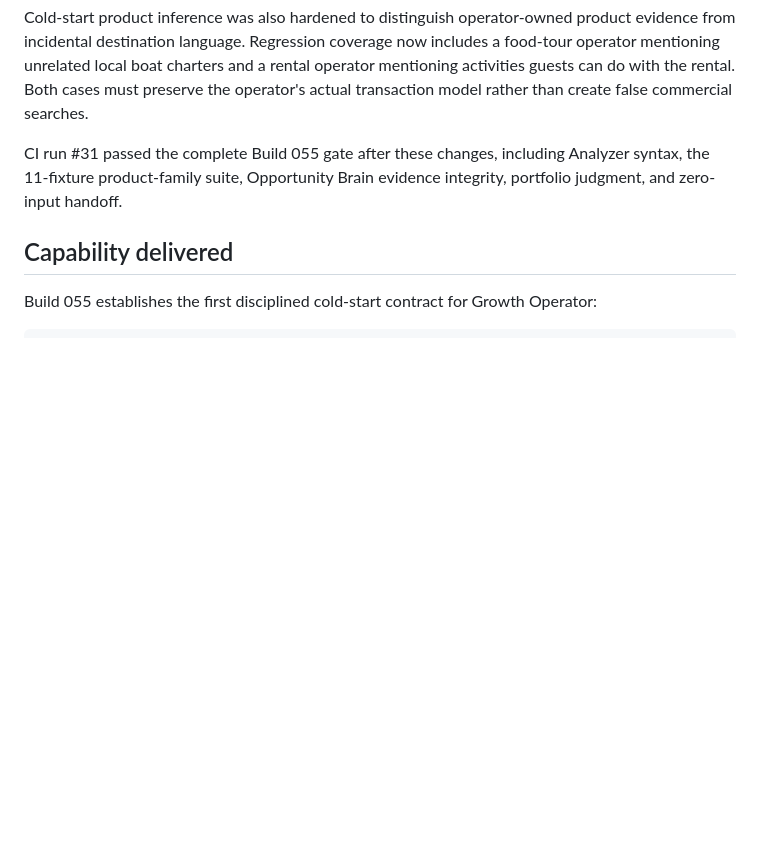
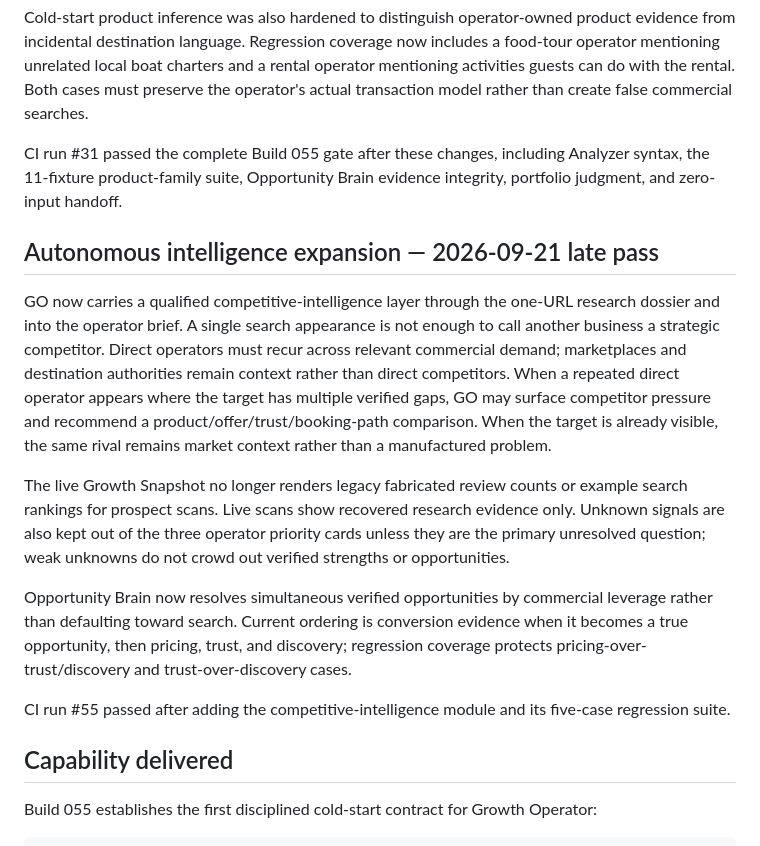
Before and after one commit to markus23franks-lab/tour-operator-growth-template, a Markdown page: docs/BUILD_055_CLOSEOUT.md, the part around the change. Drawn GitHub-style; blank space fills up the shorter version.

Commit message:
Build 055: document competitive intelligence expansion

```diff
--- a/docs/BUILD_055_CLOSEOUT.md
+++ b/docs/BUILD_055_CLOSEOUT.md
@@ -15,6 +15,16 @@ The public Analyzer now loads the Pricing, Trust, Conversion and Opportunity Bra
 Cold-start product inference was also hardened to distinguish operator-owned product evidence from incidental destination language. Regression coverage now includes a food-tour operator mentioning unrelated local boat charters and a rental operator mentioning activities guests can do with the rental. Both cases must preserve the operator's actual transaction model rather than create false commercial searches.
 
 CI run #31 passed the complete Build 055 gate after these changes, including Analyzer syntax, the 11-fixture product-family suite, Opportunity Brain evidence integrity, portfolio judgment, and zero-input handoff.
+
+## Autonomous intelligence expansion — 2026-09-21 late pass
+
+GO now carries a qualified competitive-intelligence layer through the one-URL research dossier and into the operator brief. A single search appearance is not enough to call another business a strategic competitor. Direct operators must recur across relevant commercial demand; marketplaces and destination authorities remain context rather than direct competitors. When a repeated direct operator appears where the target has multiple verified gaps, GO may surface competitor pressure and recommend a product/offer/trust/booking-path comparison. When the target is already visible, the same rival remains market context rather than a manufactured problem.
+
+The live Growth Snapshot no longer renders legacy fabricated review counts or example search rankings for prospect scans. Live scans show recovered research evidence only. Unknown signals are also kept out of the three operator priority cards unless they are the primary unresolved question; weak unknowns do not crowd out verified strengths or opportunities.
+
+Opportunity Brain now resolves simultaneous verified opportunities by commercial leverage rather than defaulting toward search. Current ordering is conversion evidence when it becomes a true opportunity, then pricing, trust, and discovery; regression coverage protects pricing-over-trust/discovery and trust-over-discovery cases.
+
+CI run #55 passed after adding the competitive-intelligence module and its five-case regression suite.
 
 ## Capability delivered
 
```
